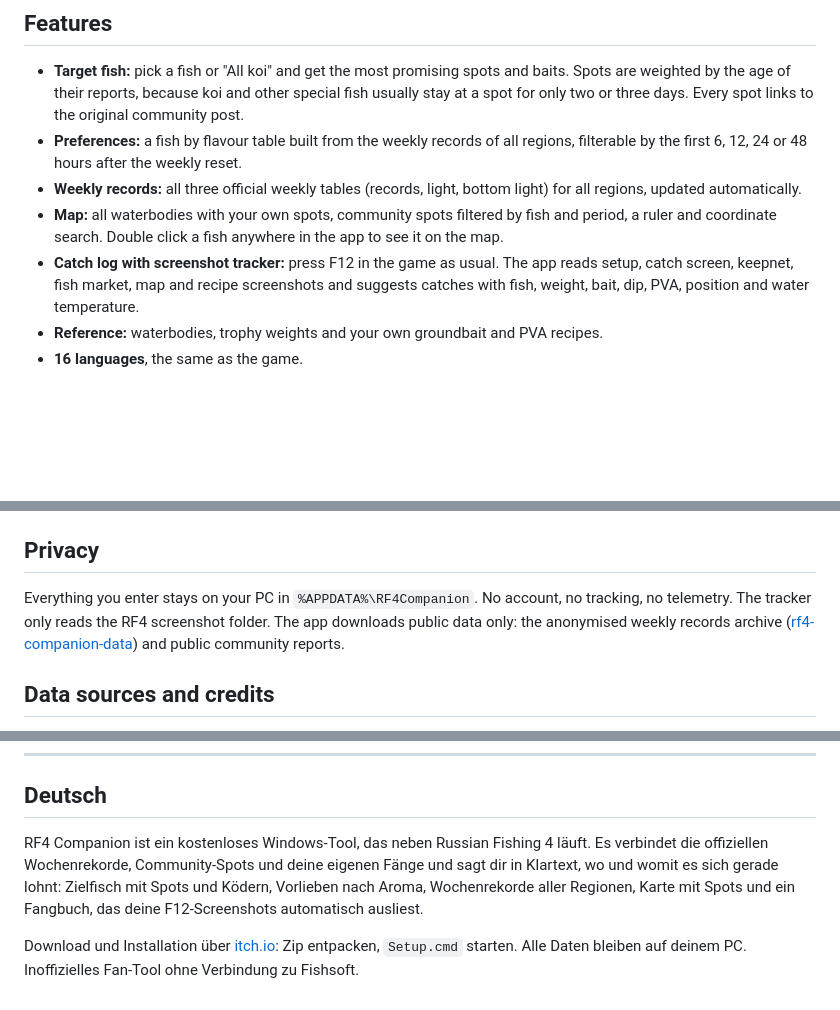
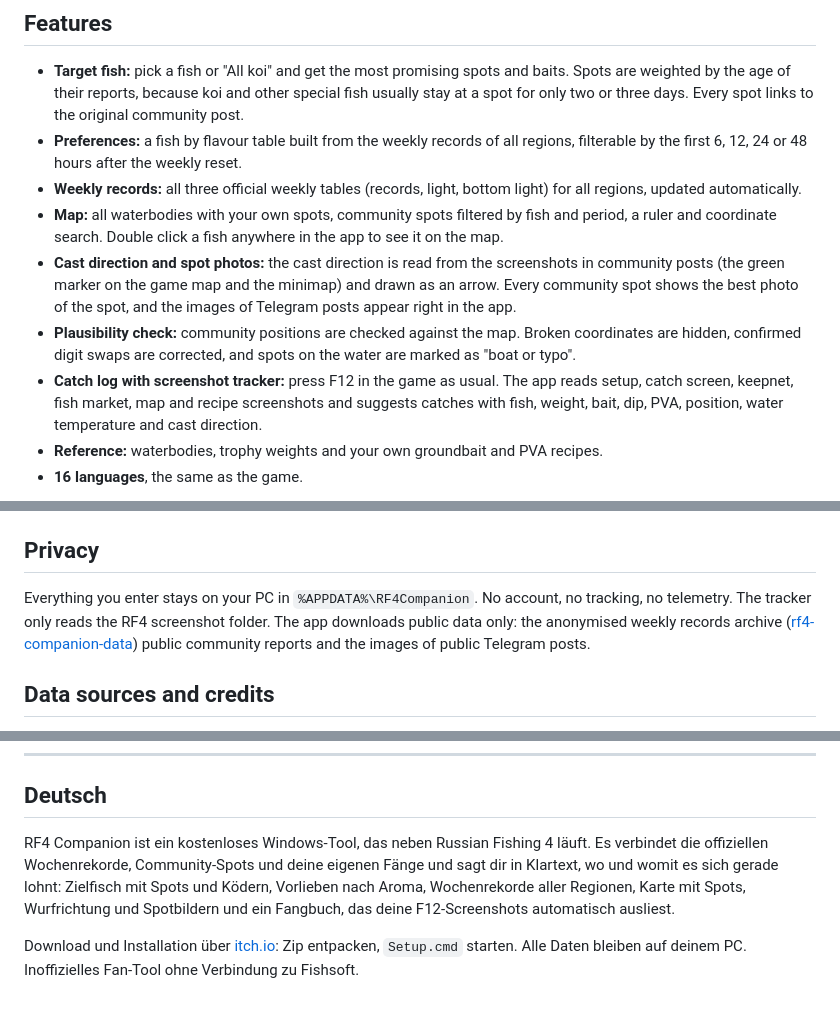
Before and after one commit to Nalathan01/rf4-companion, a Markdown page: README.md, 3 parts joined by grey strips. GitHub-like rendering; blank space fills up the shorter version.

Commit message:
README für 1.1.0

```diff
--- a/README.md
+++ b/README.md
@@ -14,7 +14,9 @@ RF4 Companion is a free Windows tool that runs next to the game. It combines the
 * **Preferences:** a fish by flavour table built from the weekly records of all regions, filterable by the first 6, 12, 24 or 48 hours after the weekly reset.
 * **Weekly records:** all three official weekly tables (records, light, bottom light) for all regions, updated automatically.
 * **Map:** all waterbodies with your own spots, community spots filtered by fish and period, a ruler and coordinate search. Double click a fish anywhere in the app to see it on the map.
-* **Catch log with screenshot tracker:** press F12 in the game as usual. The app reads setup, catch screen, keepnet, fish market, map and recipe screenshots and suggests catches with fish, weight, bait, dip, PVA, position and water temperature.
+* **Cast direction and spot photos:** the cast direction is read from the screenshots in community posts (the green marker on the game map and the minimap) and drawn as an arrow. Every community spot shows the best photo of the spot, and the images of Telegram posts appear right in the app.
+* **Plausibility check:** community positions are checked against the map. Broken coordinates are hidden, confirmed digit swaps are corrected, and spots on the water are marked as "boat or typo".
+* **Catch log with screenshot tracker:** press F12 in the game as usual. The app reads setup, catch screen, keepnet, fish market, map and recipe screenshots and suggests catches with fish, weight, bait, dip, PVA, position, water temperature and cast direction.
 * **Reference:** waterbodies, trophy weights and your own groundbait and PVA recipes.
 * **16 languages**, the same as the game.
 
@@ -40,7 +42,7 @@ To run it from this repository instead: start `Start RF4 Companion.vbs`. `Build-
 
 ## Privacy
 
-Everything you enter stays on your PC in `%APPDATA%\RF4Companion`. No account, no tracking, no telemetry. The tracker only reads the RF4 screenshot folder. The app downloads public data only: the anonymised weekly records archive ([rf4-companion-data](https://github.com/Nalathan01/rf4-companion-data)) and public community reports.
+Everything you enter stays on your PC in `%APPDATA%\RF4Companion`. No account, no tracking, no telemetry. The tracker only reads the RF4 screenshot folder. The app downloads public data only: the anonymised weekly records archive ([rf4-companion-data](https://github.com/Nalathan01/rf4-companion-data)) public community reports and the images of public Telegram posts.
 
 ## Data sources and credits
 
@@ -57,6 +59,6 @@ RF4 Companion is an unofficial fan tool. It is not affiliated with, endorsed by
 
 ## Deutsch
 
-RF4 Companion ist ein kostenloses Windows-Tool, das neben Russian Fishing 4 läuft. Es verbindet die offiziellen Wochenrekorde, Community-Spots und deine eigenen Fänge und sagt dir in Klartext, wo und womit es sich gerade lohnt: Zielfisch mit Spots und Ködern, Vorlieben nach Aroma, Wochenrekorde aller Regionen, Karte mit Spots und ein Fangbuch, das deine F12-Screenshots automatisch ausliest.
+RF4 Companion ist ein kostenloses Windows-Tool, das neben Russian Fishing 4 läuft. Es verbindet die offiziellen Wochenrekorde, Community-Spots und deine eigenen Fänge und sagt dir in Klartext, wo und womit es sich gerade lohnt: Zielfisch mit Spots und Ködern, Vorlieben nach Aroma, Wochenrekorde aller Regionen, Karte mit Spots, Wurfrichtung und Spotbildern und ein Fangbuch, das deine F12-Screenshots automatisch ausliest.
 
 Download und Installation über [itch.io](https://nalathan.itch.io/rf4-companion): Zip entpacken, `Setup.cmd` starten. Alle Daten bleiben auf deinem PC. Inoffizielles Fan-Tool ohne Verbindung zu Fishsoft.
```
